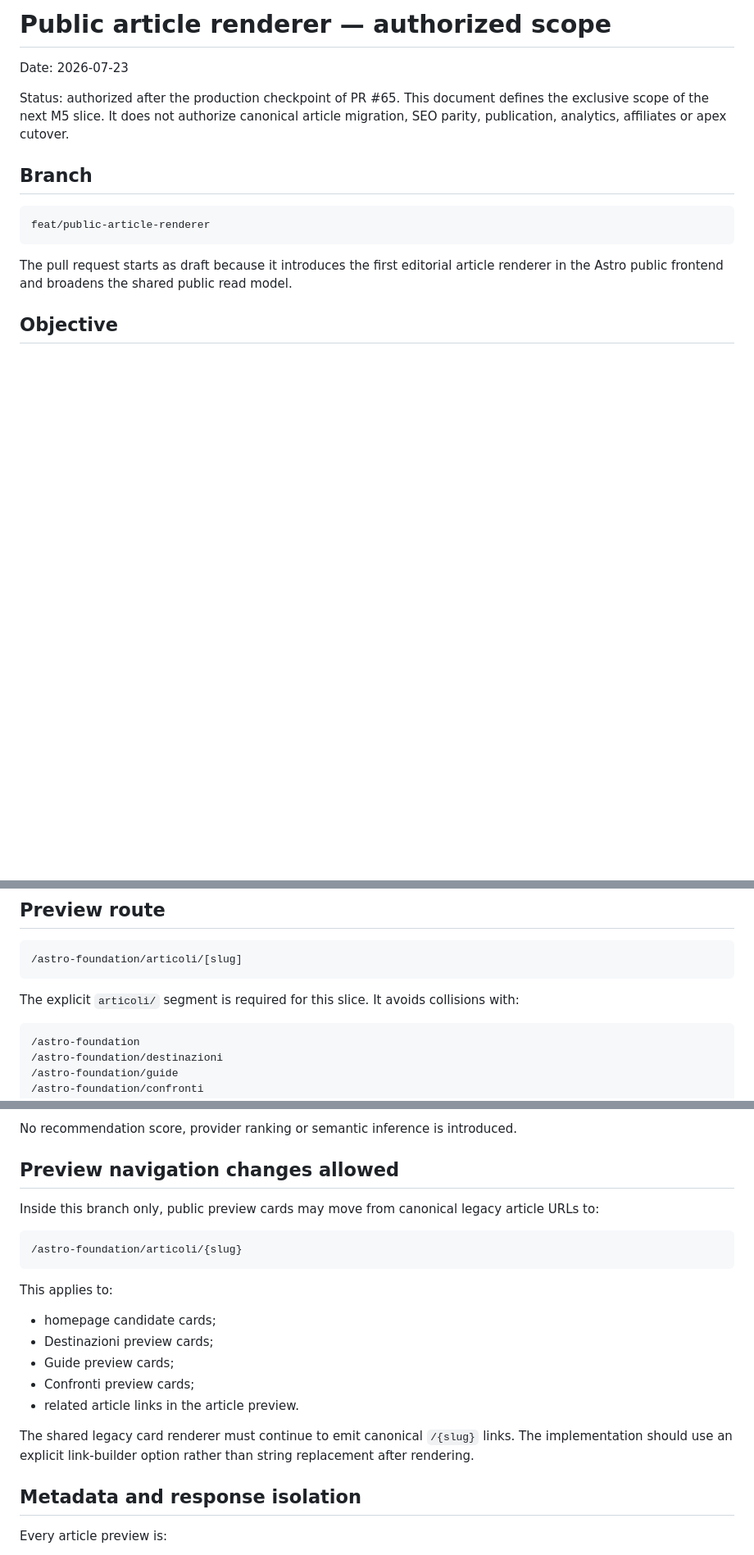
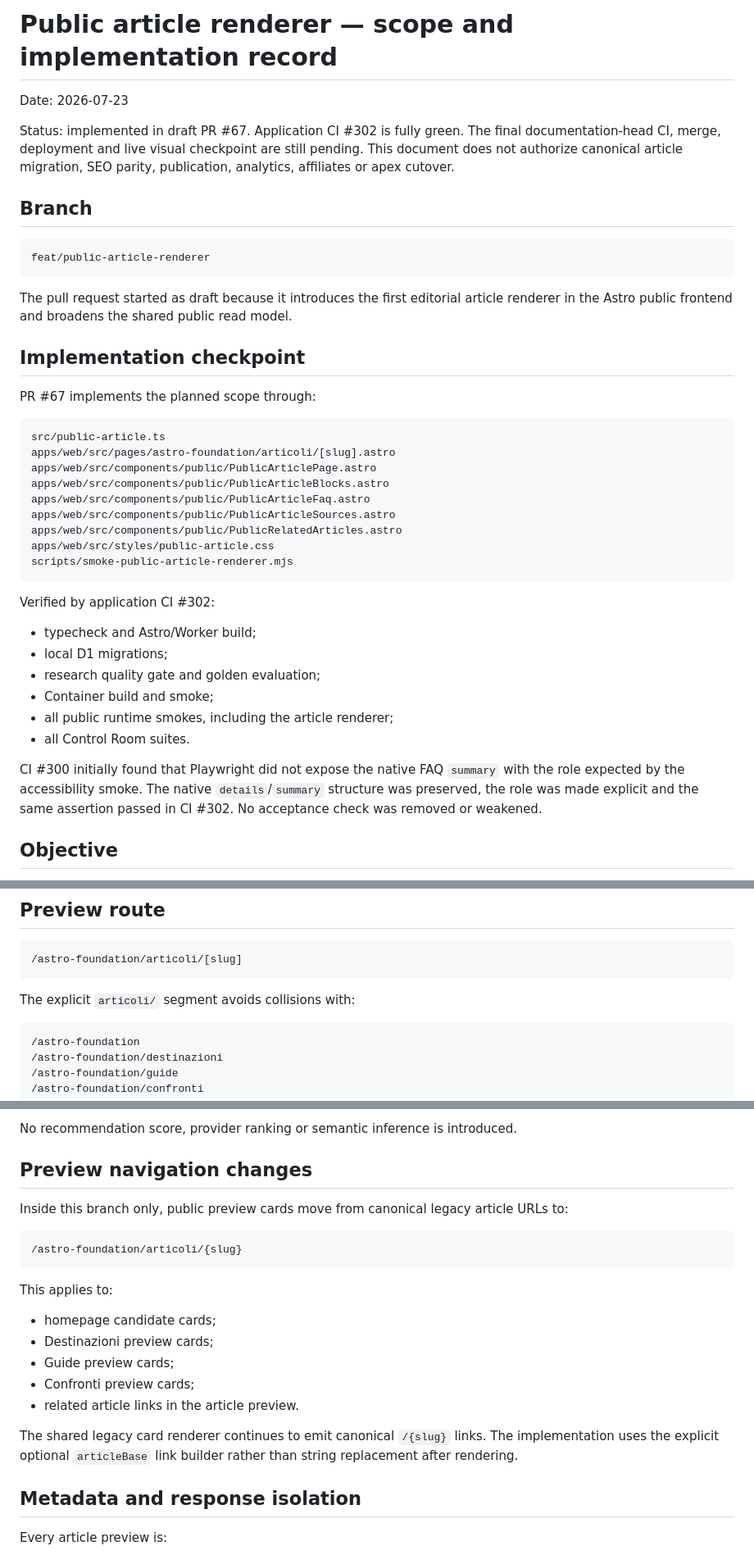
Before and after one commit to soliwkr/esim, a Markdown page: docs/PUBLIC-ARTICLE-RENDERER-SCOPE.md, 3 parts joined by grey strips. Shown at 82% size. GitHub-like rendering; blank space fills up the shorter version.

Commit message:
Record article renderer implementation results

````diff
--- a/docs/PUBLIC-ARTICLE-RENDERER-SCOPE.md
+++ b/docs/PUBLIC-ARTICLE-RENDERER-SCOPE.md
@@ -1,10 +1,11 @@
-# Public article renderer — authorized scope
+# Public article renderer — scope and implementation record
 
 Date: 2026-07-23
 
-Status: authorized after the production checkpoint of PR #65. This document
-defines the exclusive scope of the next M5 slice. It does not authorize canonical
-article migration, SEO parity, publication, analytics, affiliates or apex cutover.
+Status: implemented in draft PR #67. Application CI #302 is fully green. The
+final documentation-head CI, merge, deployment and live visual checkpoint are
+still pending. This document does not authorize canonical article migration, SEO
+parity, publication, analytics, affiliates or apex cutover.
 
 ## Branch
 
@@ -12,8 +13,38 @@ article migration, SEO parity, publication, analytics, affiliates or apex cutove
 feat/public-article-renderer
 ```
 
-The pull request starts as draft because it introduces the first editorial article
+The pull request started as draft because it introduces the first editorial article
 renderer in the Astro public frontend and broadens the shared public read model.
+
+## Implementation checkpoint
+
+PR #67 implements the planned scope through:
+
+```text
+src/public-article.ts
+apps/web/src/pages/astro-foundation/articoli/[slug].astro
+apps/web/src/components/public/PublicArticlePage.astro
+apps/web/src/components/public/PublicArticleBlocks.astro
+apps/web/src/components/public/PublicArticleFaq.astro
+apps/web/src/components/public/PublicArticleSources.astro
+apps/web/src/components/public/PublicRelatedArticles.astro
+apps/web/src/styles/public-article.css
+scripts/smoke-public-article-renderer.mjs
+```
+
+Verified by application CI #302:
+
+- typecheck and Astro/Worker build;
+- local D1 migrations;
+- research quality gate and golden evaluation;
+- Container build and smoke;
+- all public runtime smokes, including the article renderer;
+- all Control Room suites.
+
+CI #300 initially found that Playwright did not expose the native FAQ `summary`
+with the role expected by the accessibility smoke. The native `details`/`summary`
+structure was preserved, the role was made explicit and the same assertion passed
+in CI #302. No acceptance check was removed or weakened.
 
 ## Objective
 
@@ -36,8 +67,7 @@ without browser access to D1 and without exposing any `review` or `draft` row.
 /astro-foundation/articoli/[slug]
 ```
 
-The explicit `articoli/` segment is required for this slice. It avoids collisions
-with:
+The explicit `articoli/` segment avoids collisions with:
 
 ```text
 /astro-foundation
@@ -273,10 +301,10 @@ Related articles are:
 
 No recommendation score, provider ranking or semantic inference is introduced.
 
-## Preview navigation changes allowed
+## Preview navigation changes
 
-Inside this branch only, public preview cards may move from canonical legacy
-article URLs to:
+Inside this branch only, public preview cards move from canonical legacy article
+URLs to:
 
 ```text
 /astro-foundation/articoli/{slug}
@@ -290,9 +318,9 @@ This applies to:
 - Confronti preview cards;
 - related article links in the article preview.
 
-The shared legacy card renderer must continue to emit canonical `/{slug}` links.
-The implementation should use an explicit link-builder option rather than string
-replacement after rendering.
+The shared legacy card renderer continues to emit canonical `/{slug}` links. The
+implementation uses the explicit optional `articleBase` link builder rather than
+string replacement after rendering.
 
 ## Metadata and response isolation
 
````
Also changed, not shown: other parts of docs/PUBLIC-ARTICLE-RENDERER-SCOPE.md (+27 -26 lines).
